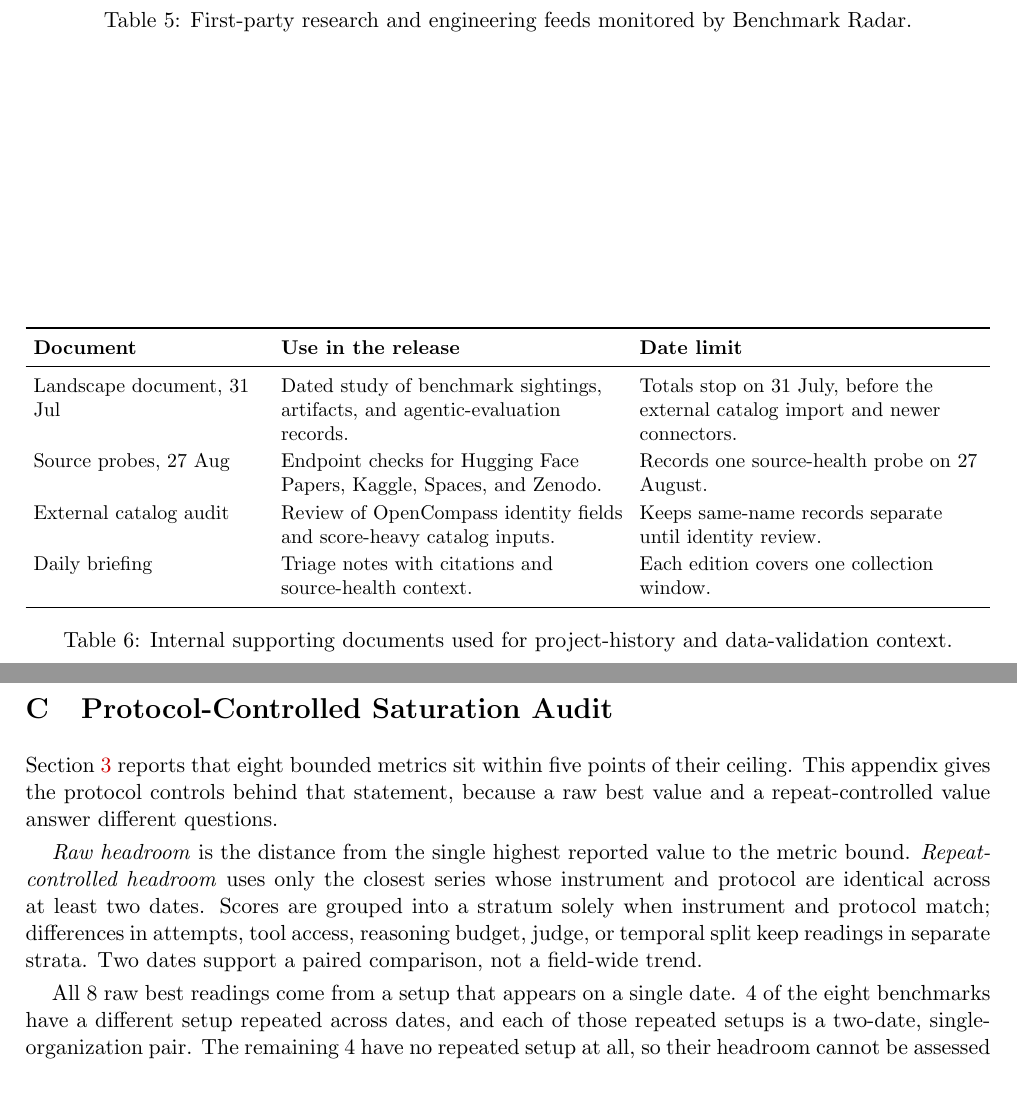
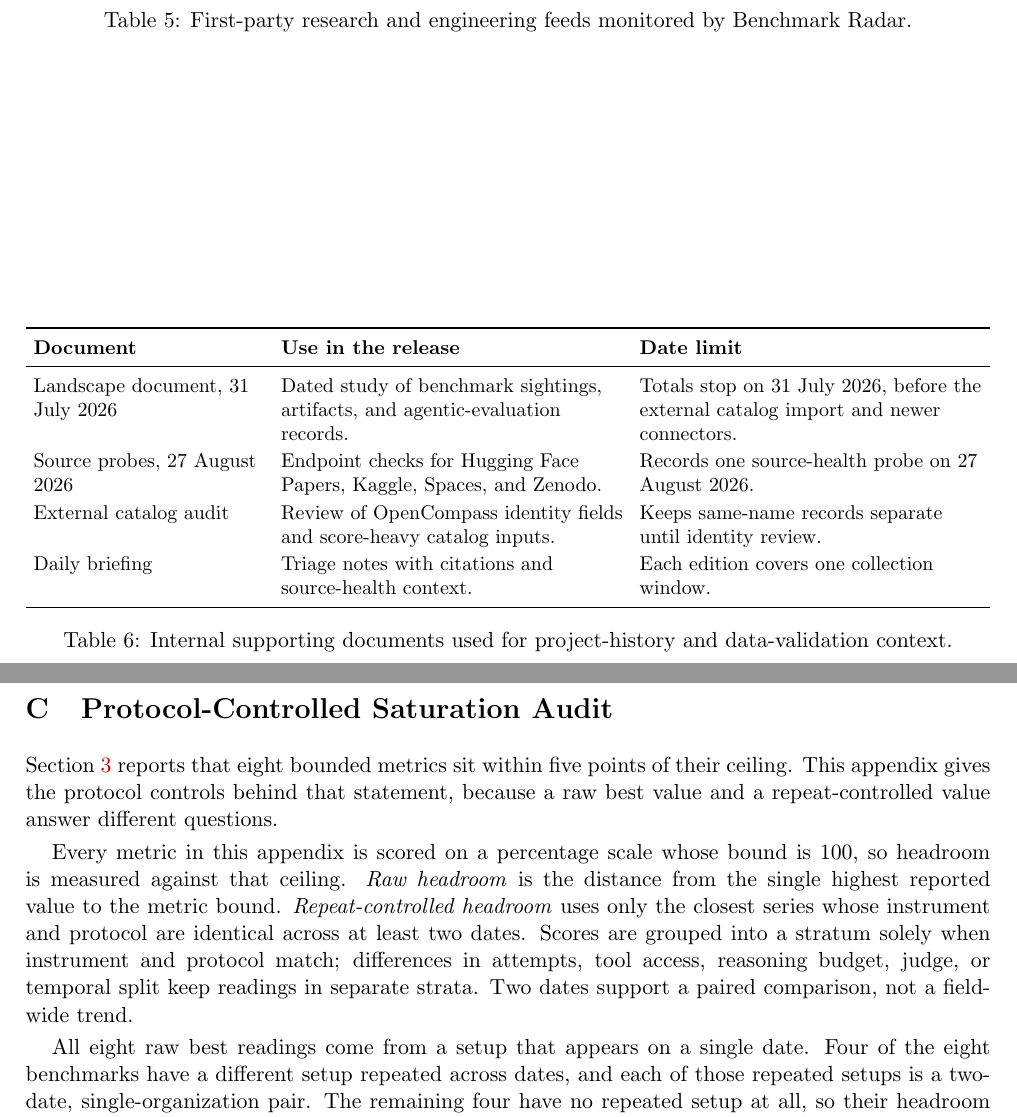
Before and after one commit to ktwu01/benchmark-radar-paper, a LaTeX paper (main.tex): two parts of pages 15 and 16 of 24, joined at a grey line, cut so that both start at the same text, the shorter picture padded with empty space. Compiled offline with pdfLaTeX.

Commit message:
docs: address review findings in the LaTeX report
Define the metric bound used by the saturation audit, date the internal
supporting documents to 2026, and use consistent number words in the
audit stratification paragraph.

Co-Authored-By: Ergan-Shang <Ergan-Shang@users.noreply.github.com>
Co-Authored-By: Claude Opus 5 <noreply@anthropic.com>

```diff
--- a/main.tex
+++ b/main.tex
@@ -310,8 +310,8 @@ The source materials (Table \ref{tab:internal-supporting-documents}) include int
 \toprule
 \textbf{Document} & \textbf{Use in the release} & \textbf{Date limit}\\
 \midrule
-Landscape document, 31 Jul & Dated study of benchmark sightings, artifacts, and agentic-evaluation records. & Totals stop on 31 July, before the external catalog import and newer connectors.\\
-Source probes, 27 Aug & Endpoint checks for Hugging Face Papers, Kaggle, Spaces, and Zenodo. & Records one source-health probe on 27 August.\\
+Landscape document, 31 July 2026 & Dated study of benchmark sightings, artifacts, and agentic-evaluation records. & Totals stop on 31 July 2026, before the external catalog import and newer connectors.\\
+Source probes, 27 August 2026 & Endpoint checks for Hugging Face Papers, Kaggle, Spaces, and Zenodo. & Records one source-health probe on 27 August 2026.\\
 External catalog audit & Review of OpenCompass identity fields and score-heavy catalog inputs. & Keeps same-name records separate until identity review.\\
 Daily briefing & Triage notes with citations and source-health context. & Each edition covers one collection window.\\
 \bottomrule
@@ -325,9 +325,9 @@ Daily briefing & Triage notes with citations and source-health context. & Each e
 
 Section~\ref{sec:results} reports that eight bounded metrics sit within five points of their ceiling. This appendix gives the protocol controls behind that statement, because a raw best value and a repeat-controlled value answer different questions.
 
-\emph{Raw headroom} is the distance from the single highest reported value to the metric bound. \emph{Repeat-controlled headroom} uses only the closest series whose instrument and protocol are identical across at least two dates. Scores are grouped into a stratum solely when instrument and protocol match; differences in attempts, tool access, reasoning budget, judge, or temporal split keep readings in separate strata. Two dates support a paired comparison, not a field-wide trend.
+Every metric in this appendix is scored on a percentage scale whose bound is 100, so headroom is measured against that ceiling. \emph{Raw headroom} is the distance from the single highest reported value to the metric bound. \emph{Repeat-controlled headroom} uses only the closest series whose instrument and protocol are identical across at least two dates. Scores are grouped into a stratum solely when instrument and protocol match; differences in attempts, tool access, reasoning budget, judge, or temporal split keep readings in separate strata. Two dates support a paired comparison, not a field-wide trend.
 
-All 8 raw best readings come from a setup that appears on a single date. 4 of the eight benchmarks have a different setup repeated across dates, and each of those repeated setups is a two-date, single-organization pair. The remaining 4 have no repeated setup at all, so their headroom cannot be assessed under repeat control.
+All eight raw best readings come from a setup that appears on a single date. Four of the eight benchmarks have a different setup repeated across dates, and each of those repeated setups is a two-date, single-organization pair. The remaining four have no repeated setup at all, so their headroom cannot be assessed under repeat control.
 
 \begin{table}[htbp]
 \centering
```
